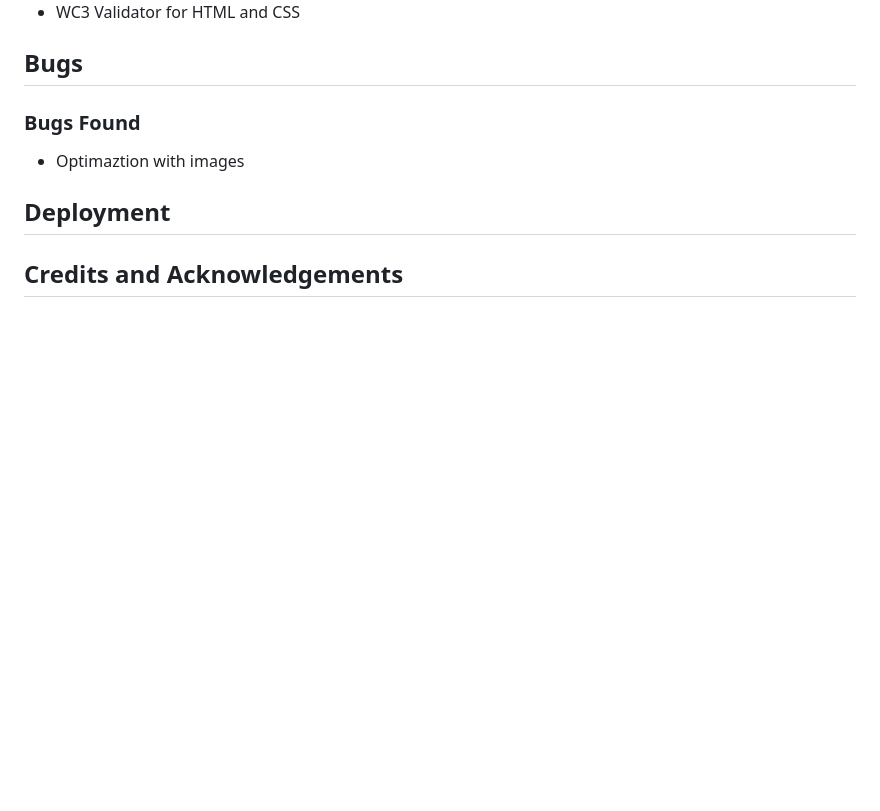
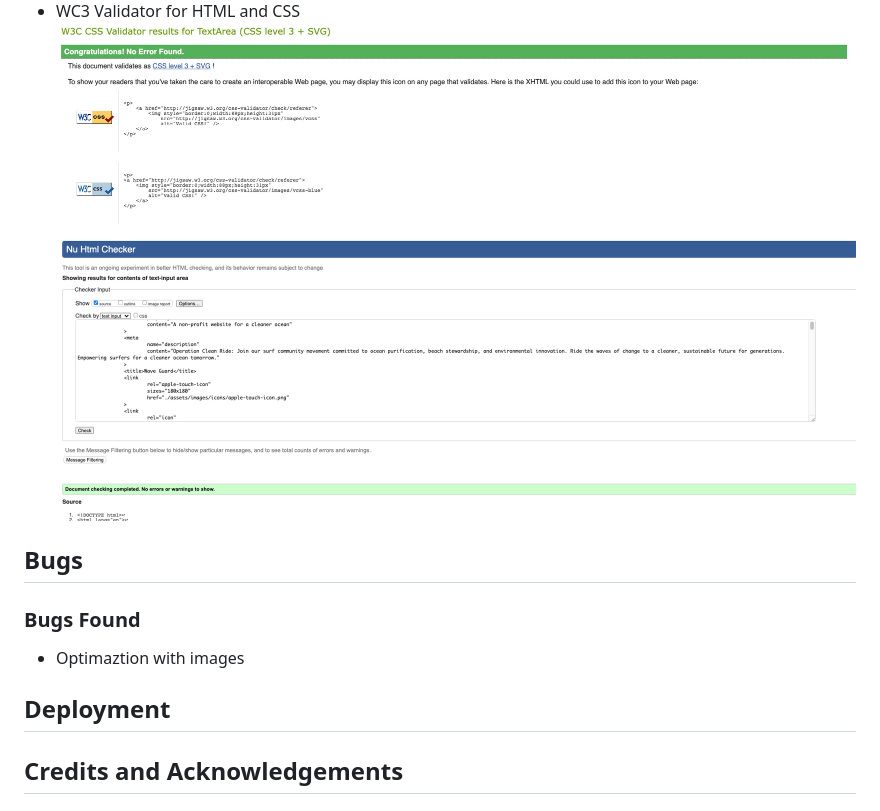
Before and after one commit to CraigB73/wave-guard, a Markdown page: README.md, the part around the change. Drawn GitHub-style; pictures changed too: assets/images/readme_img/css.png (added), assets/images/readme_img/html_text.png (added); blank space fills up the shorter version.

Commit message:
add images to README W3C

```diff
--- a/README.md
+++ b/README.md
@@ -76,6 +76,7 @@
 <li>PageSpeed Insight: <a href="www.pagespeed.web.dev">www.pagespeed.web.dev</a></li>
 <img src="./assets/images/readme_img/analysis.png">
 <li>WC3 Validator for HTML and CSS</li>
+<img src="./assets/images/readme_img/css.png"> <img src="./assets/images/readme_img/html_text.png">
 </ul>
 
 <h2>Bugs</h2>
```
Also changed, not shown: 1 other file.
